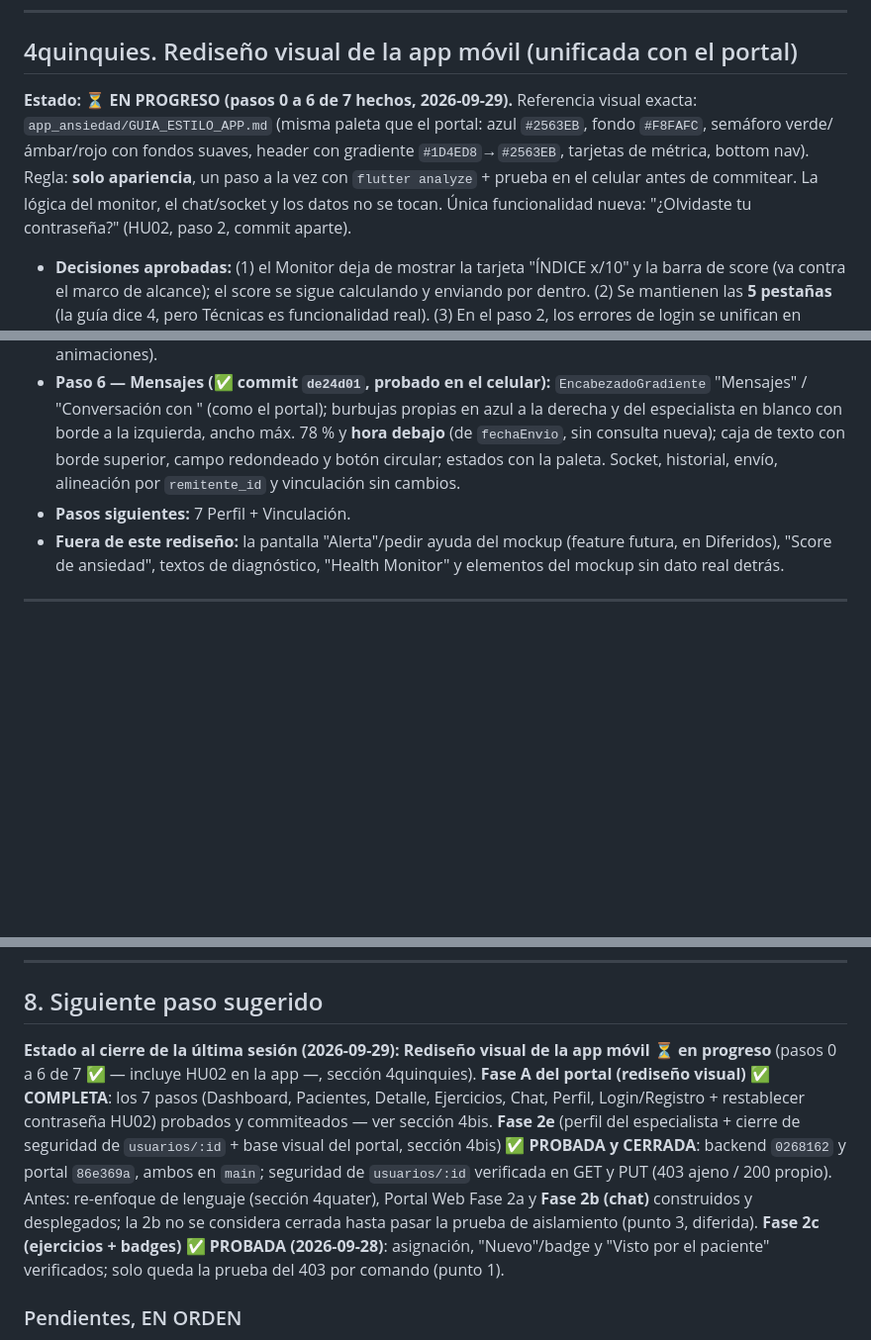
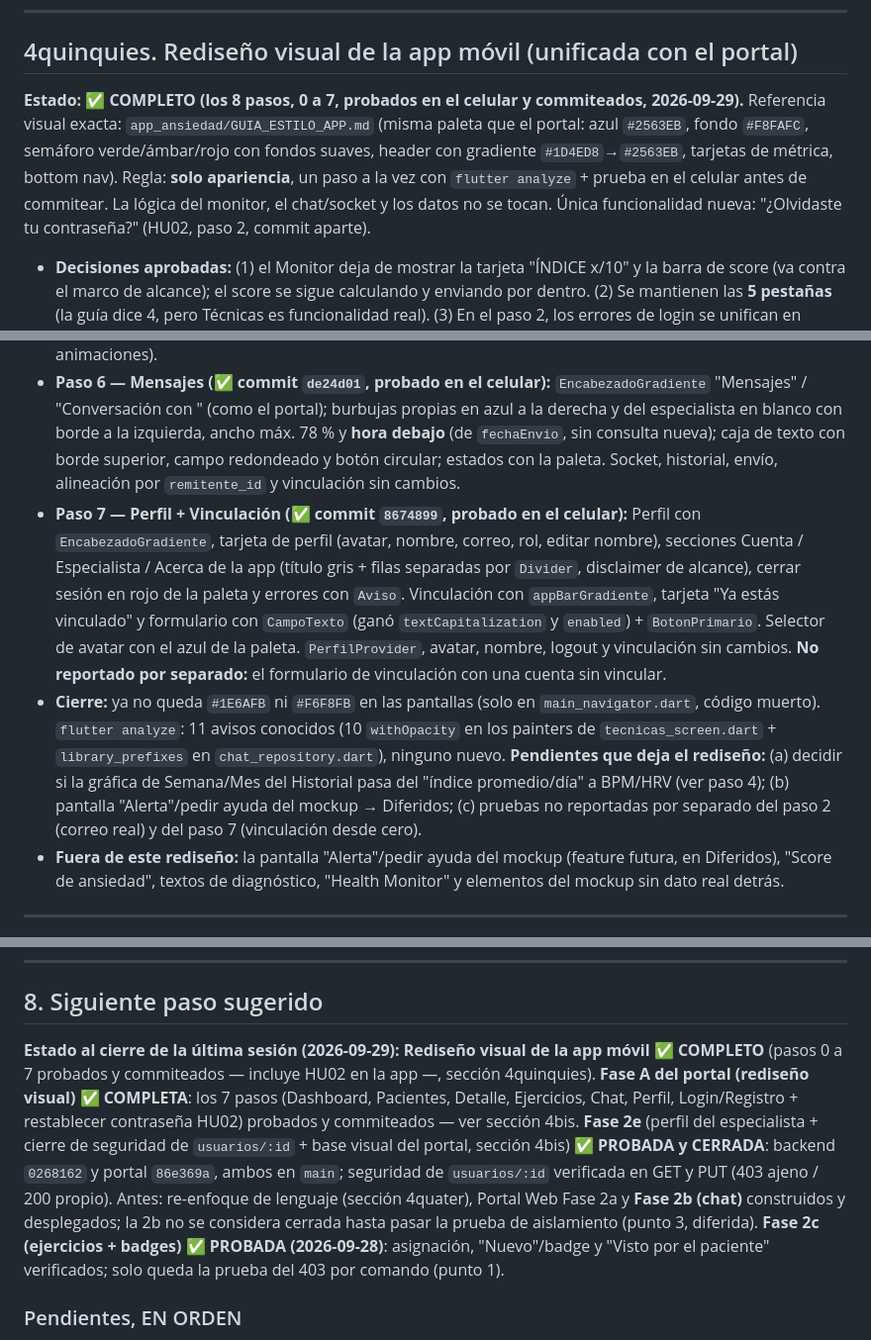
Before and after one commit to OmarAC03/Trabajo_Terminal_Ansiedad, a Markdown page: CONTEXTO_PROYECTO.md, 3 parts joined by grey strips. Shown at 99% size. Drawn GitHub-style; blank space fills up the shorter version.

Commit message:
docs: rediseño visual de la app móvil completo (paso 7 perfil y vinculación)
Co-Authored-By: Claude Opus 5.5 <noreply@anthropic.com>

```diff
--- a/CONTEXTO_PROYECTO.md
+++ b/CONTEXTO_PROYECTO.md
@@ -211,7 +211,7 @@ Referencia: `MARCO_ALCANCE_Y_LENGUAJE.md`. El sistema monitorea parámetros fisi
 
 ## 4quinquies. Rediseño visual de la app móvil (unificada con el portal)
 
-**Estado: ⏳ EN PROGRESO (pasos 0 a 6 de 7 hechos, 2026-09-29).** Referencia visual exacta: `app_ansiedad/GUIA_ESTILO_APP.md` (misma paleta que el portal: azul `#2563EB`, fondo `#F8FAFC`, semáforo verde/ámbar/rojo con fondos suaves, header con gradiente `#1D4ED8`→`#2563EB`, tarjetas de métrica, bottom nav). Regla: **solo apariencia**, un paso a la vez con `flutter analyze` + prueba en el celular antes de commitear. La lógica del monitor, el chat/socket y los datos no se tocan. Única funcionalidad nueva: "¿Olvidaste tu contraseña?" (HU02, paso 2, commit aparte).
+**Estado: ✅ COMPLETO (los 8 pasos, 0 a 7, probados en el celular y commiteados, 2026-09-29).** Referencia visual exacta: `app_ansiedad/GUIA_ESTILO_APP.md` (misma paleta que el portal: azul `#2563EB`, fondo `#F8FAFC`, semáforo verde/ámbar/rojo con fondos suaves, header con gradiente `#1D4ED8`→`#2563EB`, tarjetas de métrica, bottom nav). Regla: **solo apariencia**, un paso a la vez con `flutter analyze` + prueba en el celular antes de commitear. La lógica del monitor, el chat/socket y los datos no se tocan. Única funcionalidad nueva: "¿Olvidaste tu contraseña?" (HU02, paso 2, commit aparte).
 
 - **Decisiones aprobadas:** (1) el Monitor deja de mostrar la tarjeta "ÍNDICE x/10" y la barra de score (va contra el marco de alcance); el score se sigue calculando y enviando por dentro. (2) Se mantienen las **5 pestañas** (la guía dice 4, pero Técnicas es funcionalidad real). (3) En el paso 2, los errores de login se unifican en "Correo o contraseña incorrectos." (como el portal: no revelar si el correo existe). (4) Sin Inter: fuente por defecto, sin agregar `google_fonts`.
 - **Paso 0 — Base visual + barra inferior (✅ commit `81b6bde`, probado en el celular):** `lib/ui/app_colors.dart` (paleta y semáforo con fondos), `lib/ui/app_theme.dart` (`AppTheme.claro`: tema global, reemplaza el seed teal de `main.dart`), `lib/ui/widgets.dart` (`EncabezadoGradiente`, `appBarGradiente`, `Tarjeta`, `EtiquetaSeccion`, `TarjetaMetrica`, `BadgeEstado` — se usan desde el paso 1). `EstadoAnsiedadInfo.color` pasa a los colores de la guía y gana `colorFondo` (`textoDB`/`textoUI` sin cambios). `main_layout.dart`: barra blanca con borde superior, activo azul con puntito, badges en rojo; misma lógica de pestañas/badges/sondeo.
@@ -221,7 +221,8 @@ Referencia: `MARCO_ALCANCE_Y_LENGUAJE.md`. El sistema monitorea parámetros fisi
 - **Paso 4 — Historial (✅ commit `37fc6f3`, probado en el celular):** `EncabezadoGradiente` con actualizar y selector Día/Semana/Mes segmentado dentro del gradiente; KPIs con `TarjetaMetrica` en 2 columnas (`IntrinsicHeight` para igualar alturas), íconos con el color de cada métrica y valores del semáforo en su color; tendencia con `Aviso`; gráficas en `Tarjeta`; lecturas del día en dos renglones con `BadgeEstado`; resumen por día con barra del color predominante. Provider, cálculos y textos sin cambios. **Pendiente de decidir (no es solo estilo):** en Semana/Mes la gráfica sigue mostrando el "índice promedio/día" (0–10, el mismo score que se quitó del Monitor) y la tarjeta de tendencia habla del "índice promedio"; propuesta: graficar BPM/HRV promedio por día como el portal y reformular la tendencia.
 - **Paso 5 — Técnicas + Ejercicios asignados (✅ commit `1155031`, probado en el celular):** pestaña Técnicas con `EncabezadoGradiente`, tarjeta de ejercicios asignados (fondo azul suave, badge rojo) y catálogo como `Tarjeta` tocables (`Tarjeta` ganó `onTap` y `colorBorde`). Respiración 4-7-8 y pantallas por pasos con `appBarGradiente` (antes cada técnica pintaba el AppBar de su color; ese color se conserva en ícono, animación y progreso), `BotonPrimario` y "Terminar" en verde de la paleta. Ejercicios asignados con borde azul si es nuevo, pastilla "Nuevo" y nota en recuadro. Animaciones/voz/música/auto-avance, slugs y badges sin cambios. `withOpacity` corregido solo en las líneas tocadas (quedan 10 en los painters de las animaciones).
 - **Paso 6 — Mensajes (✅ commit `de24d01`, probado en el celular):** `EncabezadoGradiente` "Mensajes" / "Conversación con <especialista>" (como el portal); burbujas propias en azul a la derecha y del especialista en blanco con borde a la izquierda, ancho máx. 78 % y **hora debajo** (de `fechaEnvio`, sin consulta nueva); caja de texto con borde superior, campo redondeado y botón circular; estados con la paleta. Socket, historial, envío, alineación por `remitente_id` y vinculación sin cambios.
-- **Pasos siguientes:** 7 Perfil + Vinculación.
+- **Paso 7 — Perfil + Vinculación (✅ commit `8674899`, probado en el celular):** Perfil con `EncabezadoGradiente`, tarjeta de perfil (avatar, nombre, correo, rol, editar nombre), secciones Cuenta / Especialista / Acerca de la app (título gris + filas separadas por `Divider`, disclaimer de alcance), cerrar sesión en rojo de la paleta y errores con `Aviso`. Vinculación con `appBarGradiente`, tarjeta "Ya estás vinculado" y formulario con `CampoTexto` (ganó `textCapitalization` y `enabled`) + `BotonPrimario`. Selector de avatar con el azul de la paleta. `PerfilProvider`, avatar, nombre, logout y vinculación sin cambios. **No reportado por separado:** el formulario de vinculación con una cuenta sin vincular.
+- **Cierre:** ya no queda `#1E6AFB` ni `#F6F8FB` en las pantallas (solo en `main_navigator.dart`, código muerto). `flutter analyze`: 11 avisos conocidos (10 `withOpacity` en los painters de `tecnicas_screen.dart` + `library_prefixes` en `chat_repository.dart`), ninguno nuevo. **Pendientes que deja el rediseño:** (a) decidir si la gráfica de Semana/Mes del Historial pasa del "índice promedio/día" a BPM/HRV (ver paso 4); (b) pantalla "Alerta"/pedir ayuda del mockup → Diferidos; (c) pruebas no reportadas por separado del paso 2 (correo real) y del paso 7 (vinculación desde cero).
 - **Fuera de este rediseño:** la pantalla "Alerta"/pedir ayuda del mockup (feature futura, en Diferidos), "Score de ansiedad", textos de diagnóstico, "Health Monitor" y elementos del mockup sin dato real detrás.
 
 ---
@@ -272,7 +273,7 @@ Referencia: `MARCO_ALCANCE_Y_LENGUAJE.md`. El sistema monitorea parámetros fisi
 
 ## 8. Siguiente paso sugerido
 
-**Estado al cierre de la última sesión (2026-09-29):** **Rediseño visual de la app móvil ⏳ en progreso** (pasos 0 a 6 de 7 ✅ — incluye HU02 en la app —, sección 4quinquies). **Fase A del portal (rediseño visual) ✅ COMPLETA**: los 7 pasos (Dashboard, Pacientes, Detalle, Ejercicios, Chat, Perfil, Login/Registro + restablecer contraseña HU02) probados y commiteados — ver sección 4bis. **Fase 2e** (perfil del especialista + cierre de seguridad de `usuarios/:id` + base visual del portal, sección 4bis) **✅ PROBADA y CERRADA**: backend `0268162` y portal `86e369a`, ambos en `main`; seguridad de `usuarios/:id` verificada en GET y PUT (403 ajeno / 200 propio). Antes: re-enfoque de lenguaje (sección 4quater), Portal Web Fase 2a y **Fase 2b (chat)** construidos y desplegados; la 2b no se considera cerrada hasta pasar la prueba de aislamiento (punto 3, diferida). **Fase 2c (ejercicios + badges)** ✅ **PROBADA (2026-09-28)**: asignación, "Nuevo"/badge y "Visto por el paciente" verificados; solo queda la prueba del 403 por comando (punto 1).
+**Estado al cierre de la última sesión (2026-09-29):** **Rediseño visual de la app móvil ✅ COMPLETO** (pasos 0 a 7 probados y commiteados — incluye HU02 en la app —, sección 4quinquies). **Fase A del portal (rediseño visual) ✅ COMPLETA**: los 7 pasos (Dashboard, Pacientes, Detalle, Ejercicios, Chat, Perfil, Login/Registro + restablecer contraseña HU02) probados y commiteados — ver sección 4bis. **Fase 2e** (perfil del especialista + cierre de seguridad de `usuarios/:id` + base visual del portal, sección 4bis) **✅ PROBADA y CERRADA**: backend `0268162` y portal `86e369a`, ambos en `main`; seguridad de `usuarios/:id` verificada en GET y PUT (403 ajeno / 200 propio). Antes: re-enfoque de lenguaje (sección 4quater), Portal Web Fase 2a y **Fase 2b (chat)** construidos y desplegados; la 2b no se considera cerrada hasta pasar la prueba de aislamiento (punto 3, diferida). **Fase 2c (ejercicios + badges)** ✅ **PROBADA (2026-09-28)**: asignación, "Nuevo"/badge y "Visto por el paciente" verificados; solo queda la prueba del 403 por comando (punto 1).
 
 ### Pendientes, EN ORDEN
 
```
Also changed, not shown: other parts of CONTEXTO_PROYECTO.md (+2 -1 lines).
